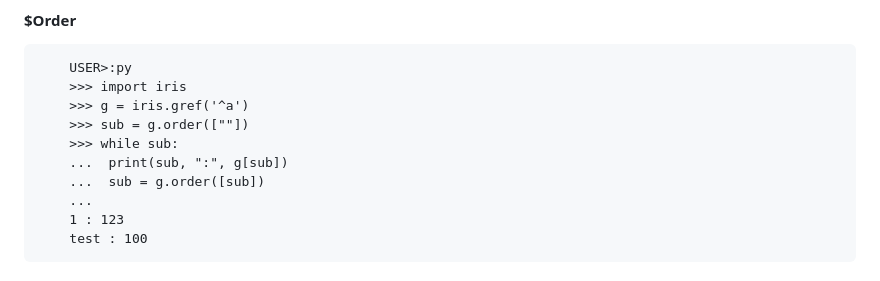
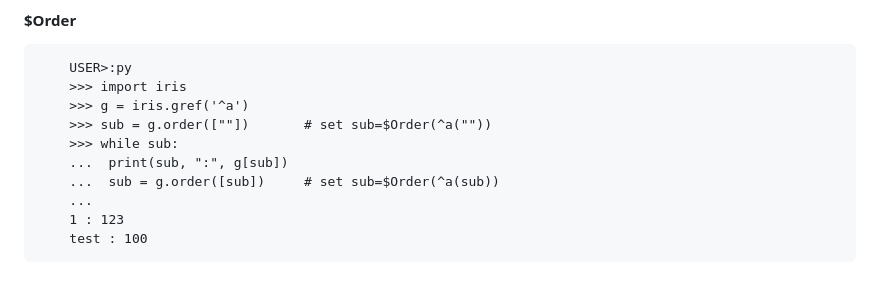
Before and after one commit to Tomo0Okuyama/meetup2024WorkShop, a Markdown page: 2.EmbeddedPython/README.md, the part around the change. Rendered like a GitHub page.

```diff
--- a/2.EmbeddedPython/README.md
+++ b/2.EmbeddedPython/README.md
@@ -191,10 +191,10 @@ IRIS グローバルは、iris パッケージを使って、以下のように
         USER>:py
         >>> import iris
         >>> g = iris.gref('^a')
-        >>> sub = g.order([""])
+        >>> sub = g.order([""])       # set sub=$Order(^a(""))
         >>> while sub:
         ...  print(sub, ":", g[sub])
-        ...  sub = g.order([sub])
+        ...  sub = g.order([sub])     # set sub=$Order(^a(sub))
         ...
         1 : 123
         test : 100
```
